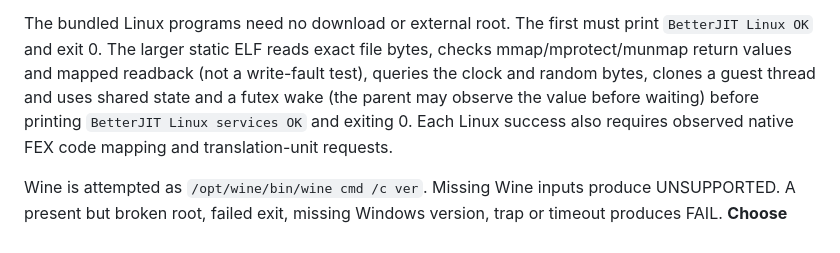
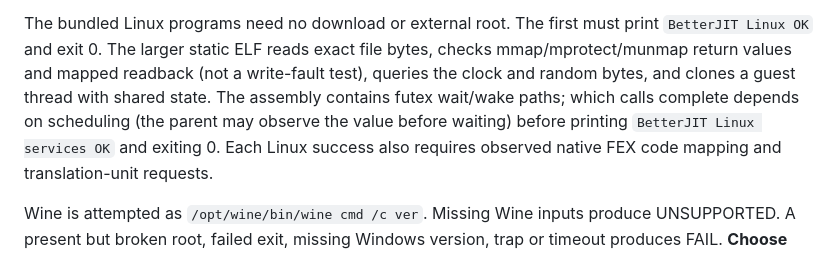
Before and after one commit to intraducine/BetterJIT, a Markdown page: Examples/FEXHost/DEVICE-SESSION.md, the part around the change. Drawn GitHub-style.

Commit message:
Keep Linux workload claims limited to observed behavior [skip ci]

```diff
--- a/Examples/FEXHost/DEVICE-SESSION.md
+++ b/Examples/FEXHost/DEVICE-SESSION.md
@@ -12,8 +12,9 @@ before iOS will install it. No signing credentials are collected by this workflo
 The bundled Linux programs need no download or external root. The first must print
 `BetterJIT Linux OK` and exit 0. The larger static ELF reads exact file bytes,
 checks mmap/mprotect/munmap return values and mapped readback (not a write-fault test),
-queries the clock and random bytes, clones a guest thread and uses shared state
-and a futex wake (the parent may observe the value before waiting) before printing
+queries the clock and random bytes, and clones a guest thread with shared state.
+The assembly contains futex wait/wake paths; which calls complete depends on
+scheduling (the parent may observe the value before waiting) before printing
 `BetterJIT Linux services OK` and exiting 0. Each Linux success also requires
 observed native FEX code mapping and translation-unit requests.
 
```
